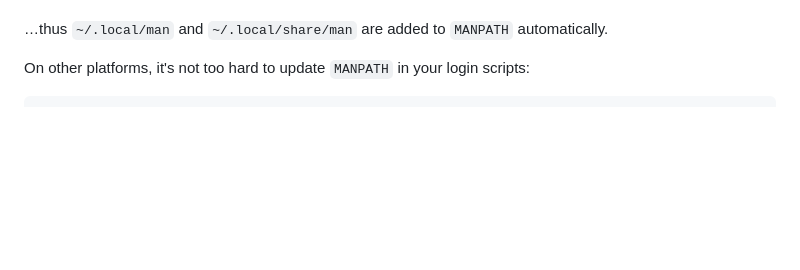
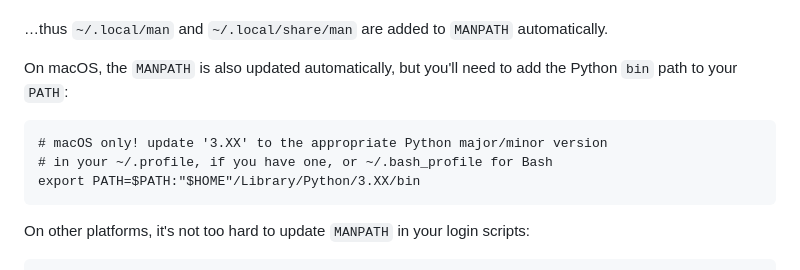
Before and after one commit to ernstki/terrific-terminal-apps-python, a Markdown page: sample-code/pmfind-setuptools/README.md, the part around the change. GitHub-like rendering; blank space fills up the shorter version.

Commit message:
Add macOS instructions to pmfind-setuptools

```diff
--- a/sample-code/pmfind-setuptools/README.md
+++ b/sample-code/pmfind-setuptools/README.md
@@ -44,6 +44,14 @@ of this**. Everything Just Works™, since:
 
 …thus `~/.local/man` and `~/.local/share/man` are added to `MANPATH`
 automatically.
+
+On macOS, the `MANPATH` is also updated automatically, but you'll need to add
+the Python `bin` path to your `PATH`:
+
+    # macOS only! update '3.XX' to the appropriate Python major/minor version
+    # in your ~/.profile, if you have one, or ~/.bash_profile for Bash
+    export PATH=$PATH:"$HOME"/Library/Python/3.XX/bin
+
 
 On other platforms, it's not too hard to update `MANPATH` in your login
 scripts:
```
